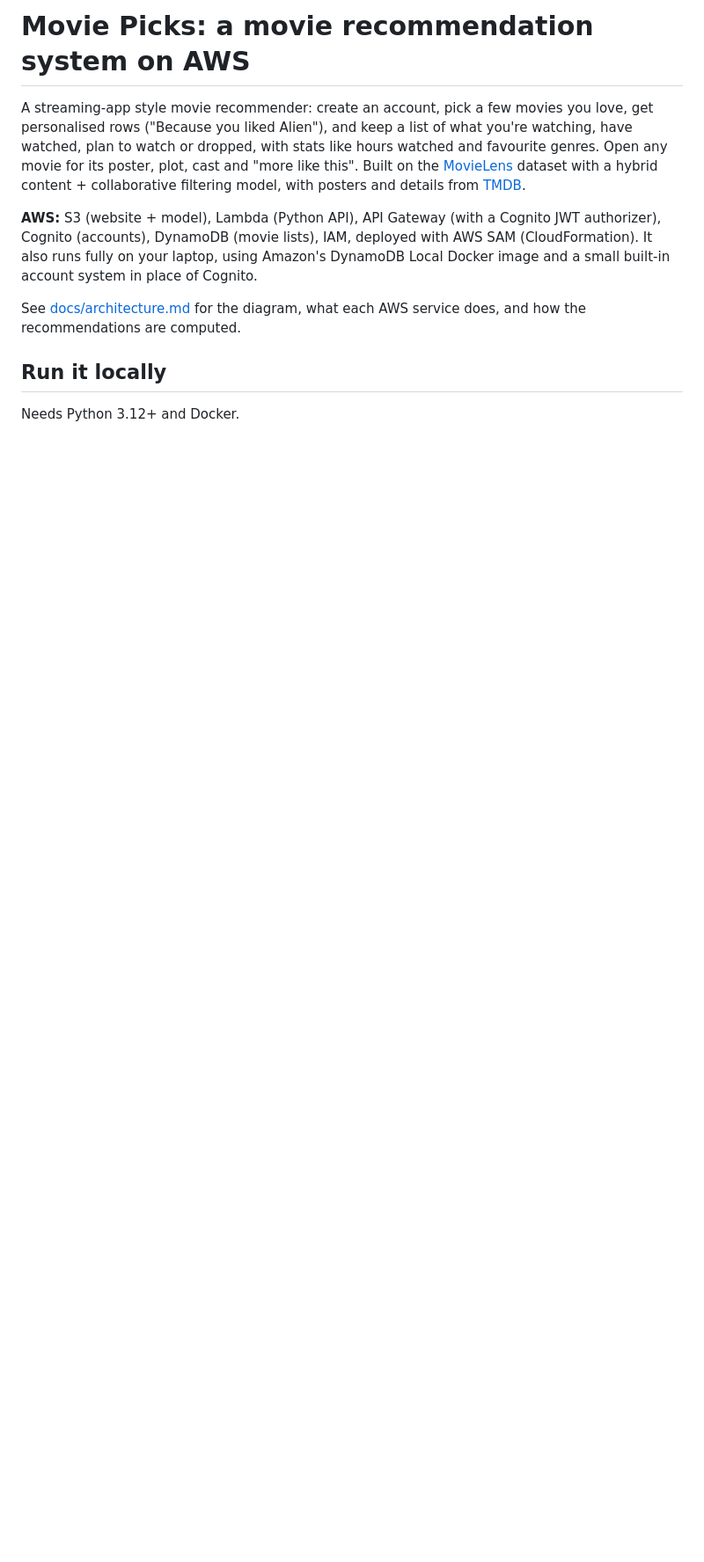
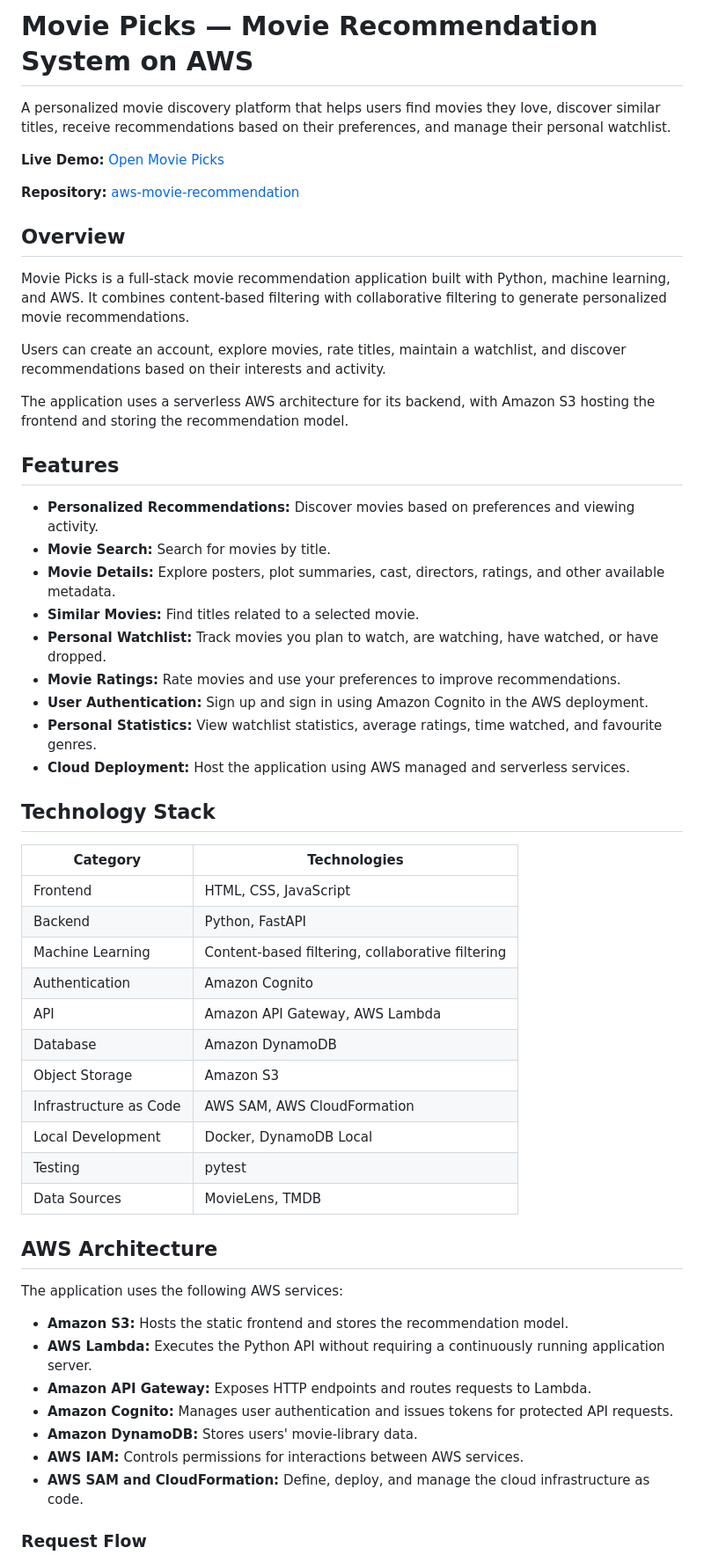
Before and after one commit to keshavjjwala/aws-movie-recommendation, a Markdown page: README.md, the part around one of its changes. Shown at 88% size. GitHub-like rendering; blank space fills up the shorter version.

```diff
--- a/README.md
+++ b/README.md
@@ -1,11 +1,58 @@
-# Movie Picks: a movie recommendation system on AWS
+# Movie Picks — Movie Recommendation System on AWS
 
-A streaming-app style movie recommender: create an account, pick a few movies you love, get personalised rows ("Because you liked Alien"), and keep a list of what you're watching, have watched, plan to watch or dropped, with stats like hours watched and favourite genres. Open any movie for its poster, plot, cast and "more like this". Built on the [MovieLens](https://grouplens.org/datasets/movielens/) dataset with a hybrid content + collaborative filtering model, with posters and details from [TMDB](https://www.themoviedb.org/).
+A personalized movie discovery platform that helps users find movies they love, discover similar titles, receive recommendations based on their preferences, and manage their personal watchlist.
 
-**AWS:** S3 (website + model), Lambda (Python API), API Gateway (with a Cognito JWT authorizer), Cognito (accounts), DynamoDB (movie lists), IAM, deployed with AWS SAM (CloudFormation). It also runs fully on your laptop, using Amazon's DynamoDB Local Docker image and a small built-in account system in place of Cognito.
+**Live Demo:** [Open Movie Picks](http://movie-recommender-frontendbucket-dic5xttnloqu.s3-website-us-east-1.amazonaws.com)
 
-See [docs/architecture.md](docs/architecture.md) for the diagram, what each AWS service does, and how the recommendations are computed.
+**Repository:** [aws-movie-recommendation](https://github.com/keshavjjwala/aws-movie-recommendation)
 
-## Run it locally
+## Overview
 
-Needs Python 3.12+ and Docker.
+Movie Picks is a full-stack movie recommendation application built with Python, machine learning, and AWS. It combines content-based filtering with collaborative filtering to generate personalized movie recommendations.
+
+Users can create an account, explore movies, rate titles, maintain a watchlist, and discover recommendations based on their interests and activity.
+
+The application uses a serverless AWS architecture for its backend, with Amazon S3 hosting the frontend and storing the recommendation model.
+
+## Features
+
+- **Personalized Recommendations:** Discover movies based on preferences and viewing activity.
+- **Movie Search:** Search for movies by title.
+- **Movie Details:** Explore posters, plot summaries, cast, directors, ratings, and other available metadata.
+- **Similar Movies:** Find titles related to a selected movie.
+- **Personal Watchlist:** Track movies you plan to watch, are watching, have watched, or have dropped.
+- **Movie Ratings:** Rate movies and use your preferences to improve recommendations.
+- **User Authentication:** Sign up and sign in using Amazon Cognito in the AWS deployment.
+- **Personal Statistics:** View watchlist statistics, average ratings, time watched, and favourite genres.
+- **Cloud Deployment:** Host the application using AWS managed and serverless services.
+
+## Technology Stack
+
+| Category | Technologies |
+|---|---|
+| Frontend | HTML, CSS, JavaScript |
+| Backend | Python, FastAPI |
+| Machine Learning | Content-based filtering, collaborative filtering |
+| Authentication | Amazon Cognito |
+| API | Amazon API Gateway, AWS Lambda |
+| Database | Amazon DynamoDB |
+| Object Storage | Amazon S3 |
+| Infrastructure as Code | AWS SAM, AWS CloudFormation |
+| Local Development | Docker, DynamoDB Local |
+| Testing | pytest |
+| Data Sources | MovieLens, TMDB |
+
+## AWS Architecture
+
+The application uses the following AWS services:
+
+- **Amazon S3:** Hosts the static frontend and stores the recommendation model.
+- **AWS Lambda:** Executes the Python API without requiring a continuously running application server.
+- **Amazon API Gateway:** Exposes HTTP endpoints and routes requests to Lambda.
+- **Amazon Cognito:** Manages user authentication and issues tokens for protected API requests.
+- **Amazon DynamoDB:** Stores users' movie-library data.
+- **AWS IAM:** Controls permissions for interactions between AWS services.
+- **AWS SAM and CloudFormation:** Define, deploy, and manage the cloud infrastructure as code.
+
+### Request Flow
+
```
Also changed, not shown: other parts of README.md (+168 -76 lines).
